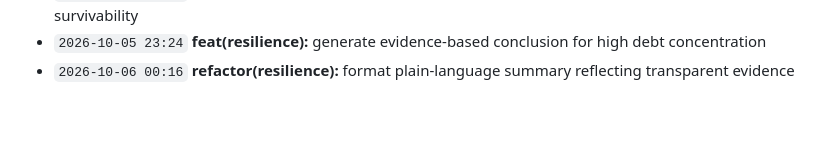
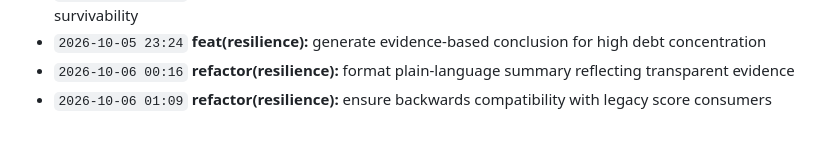
Before and after one commit to Edwin420s/NexusFin, a Markdown page: docs/CHANGELOG.md, the part around the change. Drawn GitHub-style.

Commit message:
refactor(resilience): ensure backwards compatibility with legacy score consumers

```diff
--- a/docs/CHANGELOG.md
+++ b/docs/CHANGELOG.md
@@ -48,3 +48,4 @@ A granular, verifiable record of product development, actuarial modeling, data g
 - `2026-10-05 22:32` **feat(resilience):** generate evidence-based conclusion for comfortable baseline survivability
 - `2026-10-05 23:24` **feat(resilience):** generate evidence-based conclusion for high debt concentration
 - `2026-10-06 00:16` **refactor(resilience):** format plain-language summary reflecting transparent evidence
+- `2026-10-06 01:09` **refactor(resilience):** ensure backwards compatibility with legacy score consumers
```
